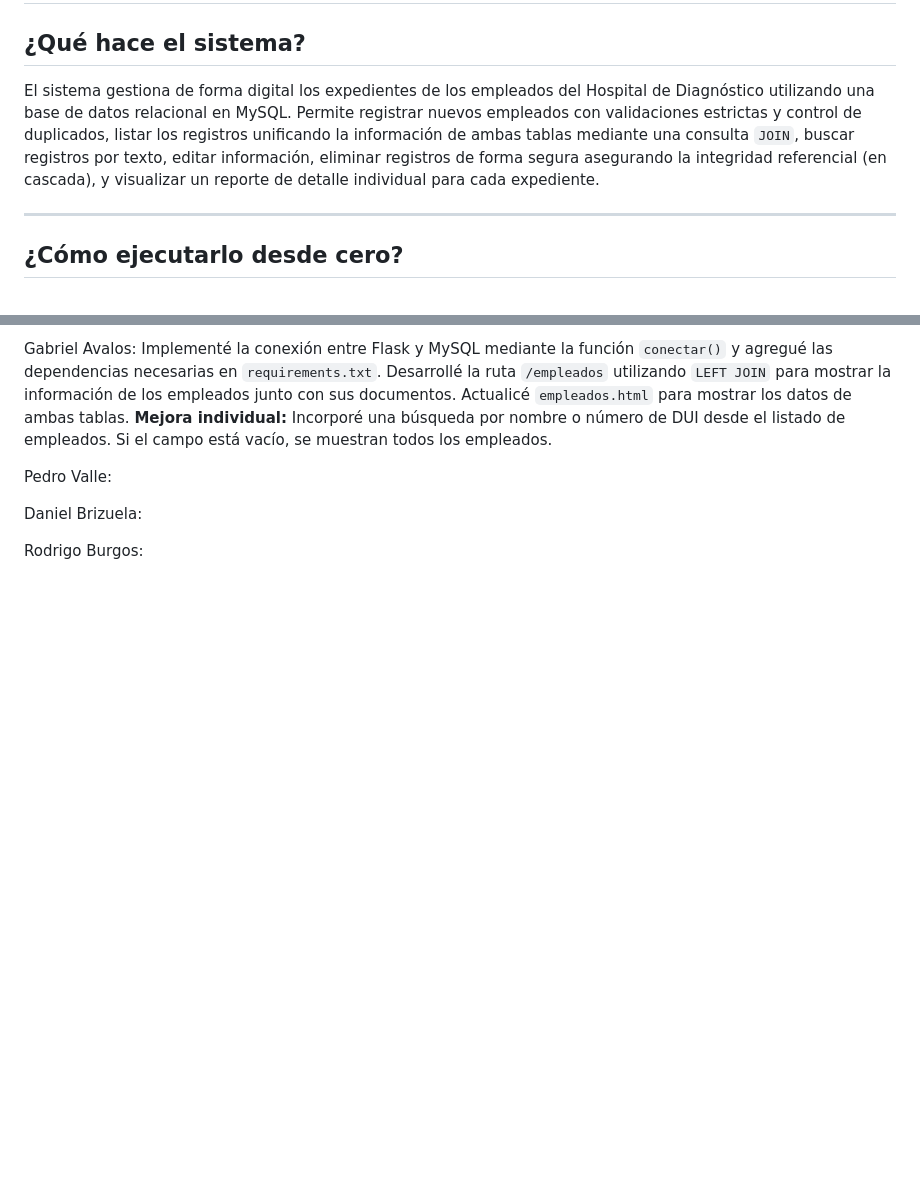
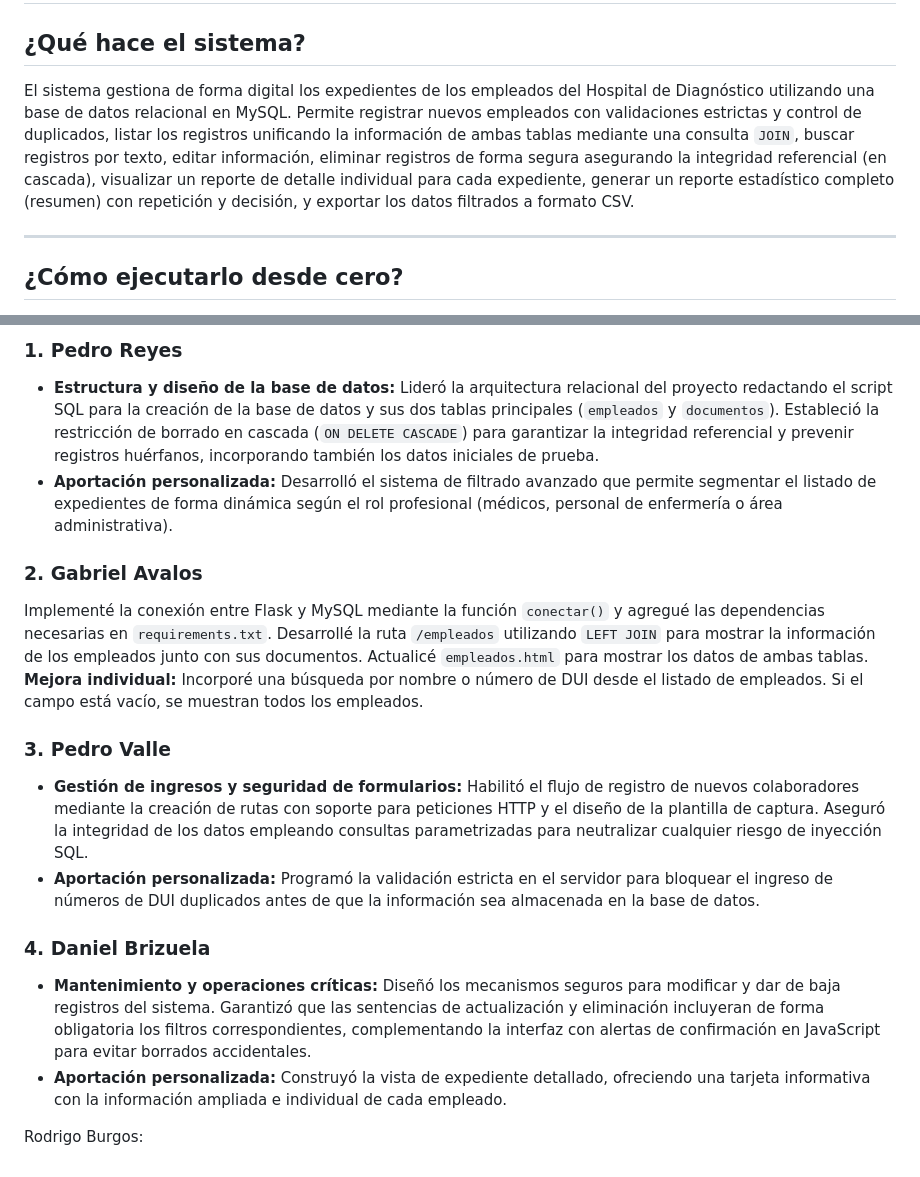
Before and after one commit to GVALOS/Des2, a Markdown page: README.md, 2 parts joined by grey strips. Drawn GitHub-style; blank space fills up the shorter version.

```diff
--- a/README.md
+++ b/README.md
@@ -1,7 +1,7 @@
 # Sistema de Expedientes Digitales: Hospital de Diagnóstico
 
 ## ¿Qué hace el sistema?
-El sistema gestiona de forma digital los expedientes de los empleados del Hospital de Diagnóstico utilizando una base de datos relacional en MySQL. Permite registrar nuevos empleados con validaciones estrictas y control de duplicados, listar los registros unificando la información de ambas tablas mediante una consulta `JOIN`, buscar registros por texto, editar información, eliminar registros de forma segura asegurando la integridad referencial (en cascada), y visualizar un reporte de detalle individual para cada expediente.
+El sistema gestiona de forma digital los expedientes de los empleados del Hospital de Diagnóstico utilizando una base de datos relacional en MySQL. Permite registrar nuevos empleados con validaciones estrictas y control de duplicados, listar los registros unificando la información de ambas tablas mediante una consulta `JOIN`, buscar registros por texto, editar información, eliminar registros de forma segura asegurando la integridad referencial (en cascada), visualizar un reporte de detalle individual para cada expediente, generar un reporte estadístico completo (resumen) con repetición y decisión, y exportar los datos filtrados a formato CSV.
 
 ---
 
@@ -89,12 +105,20 @@ Pedro Reyes:
 
-Gabriel Avalos:
+### 1. Pedro Reyes
+* **Estructura y diseño de la base de datos:** Lideró la arquitectura relacional del proyecto redactando el script SQL para la creación de la base de datos y sus dos tablas principales (`empleados` y `documentos`). Estableció la restricción de borrado en cascada (`ON DELETE CASCADE`) para garantizar la integridad referencial y prevenir registros huérfanos, incorporando también los datos iniciales de prueba.
+* **Aportación personalizada:** Desarrolló el sistema de filtrado avanzado que permite segmentar el listado de expedientes de forma dinámica según el rol profesional (médicos, personal de enfermería o área administrativa).
+
+### 2. Gabriel Avalos
 Implementé la conexión entre Flask y MySQL mediante la función `conectar()` y agregué las dependencias necesarias en `requirements.txt`.
 Desarrollé la ruta `/empleados` utilizando `LEFT JOIN` para mostrar la información de los empleados junto con sus documentos.
 Actualicé `empleados.html` para mostrar los datos de ambas tablas.
 **Mejora individual:** Incorporé una búsqueda por nombre o número de DUI desde el listado de empleados. Si el campo está vacío, se muestran todos los empleados.
 
-Pedro Valle:
+### 3. Pedro Valle
+* **Gestión de ingresos y seguridad de formularios:** Habilitó el flujo de registro de nuevos colaboradores mediante la creación de rutas con soporte para peticiones HTTP y el diseño de la plantilla de captura. Aseguró la integridad de los datos empleando consultas parametrizadas para neutralizar cualquier riesgo de inyección SQL.
+* **Aportación personalizada:** Programó la validación estricta en el servidor para bloquear el ingreso de números de DUI duplicados antes de que la información sea almacenada en la base de datos.
 
-Daniel Brizuela:
+### 4. Daniel Brizuela
+* **Mantenimiento y operaciones críticas:** Diseñó los mecanismos seguros para modificar y dar de baja registros del sistema. Garantizó que las sentencias de actualización y eliminación incluyeran de forma obligatoria los filtros correspondientes, complementando la interfaz con alertas de confirmación en JavaScript para evitar borrados accidentales.
+* **Aportación personalizada:** Construyó la vista de expediente detallado, ofreciendo una tarjeta informativa con la información ampliada e individual de cada empleado.
 
 Rodrigo Burgos:
```
Also changed, not shown: other parts of README.md (+39 -23 lines).
